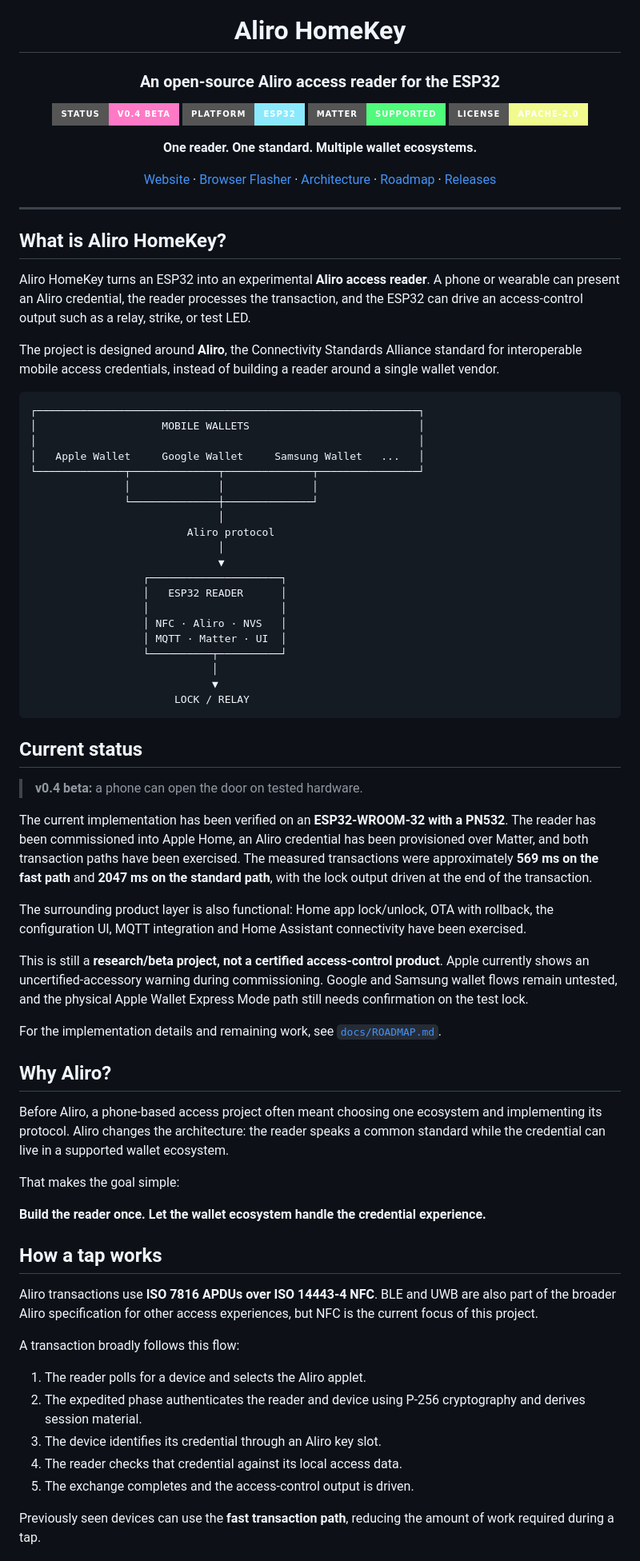
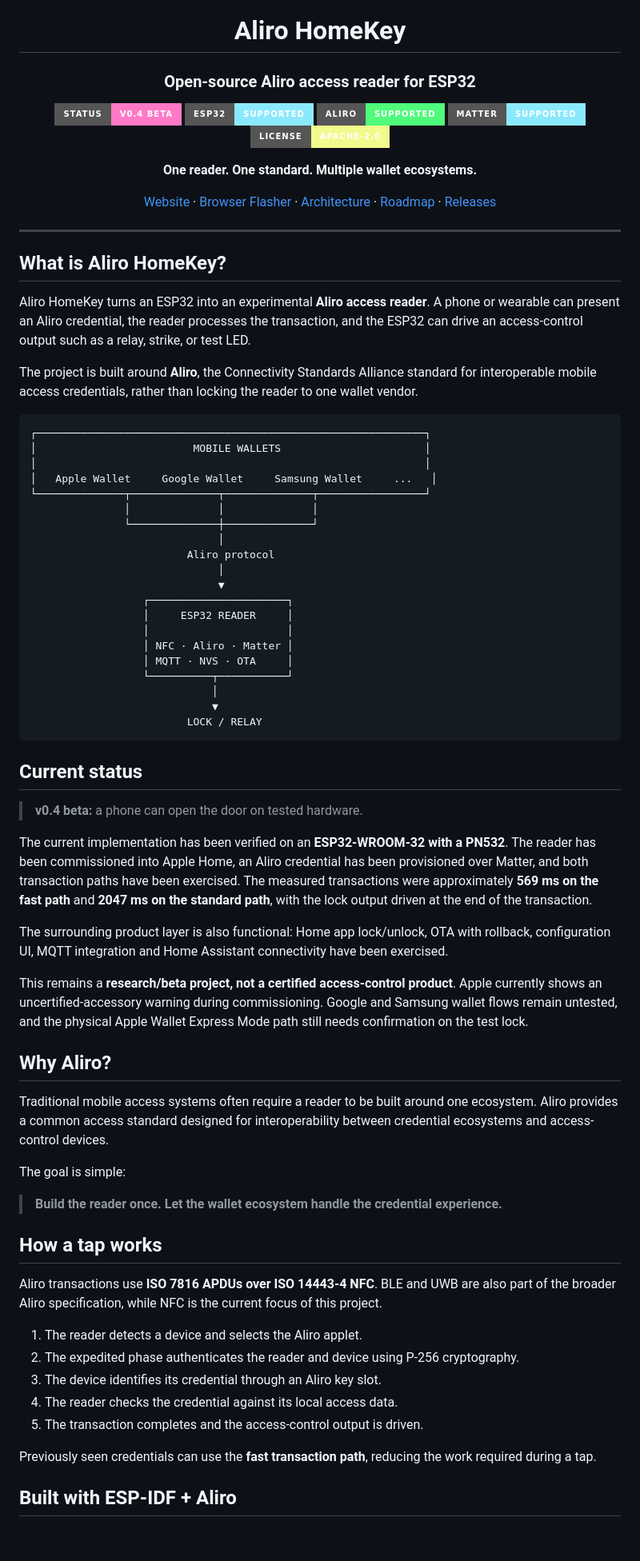
Before and after one commit to Ruhanpaco/Aliro-homekey, a Markdown page: README.md, the part around one of its changes. Shown at 80% size. GitHub-like rendering; badges without logos; blank space fills up the shorter version.

````diff
--- a/README.md
+++ b/README.md
@@ -4,11 +4,12 @@
 
 # Aliro HomeKey
 
-### An open-source Aliro access reader for the ESP32
+### Open-source Aliro access reader for ESP32
 
 [![Status](https://img.shields.io/badge/status-v0.4%20beta-ff79c6?style=for-the-badge)](docs/ROADMAP.md)
-[![Platform](https://img.shields.io/badge/platform-ESP32-8be9fd?style=for-the-badge)](https://www.espressif.com/en/products/socs/esp32)
-[![Matter](https://img.shields.io/badge/Matter-supported-50fa7b?style=for-the-badge)](docs/ARCHITECTURE.md)
+[![ESP32](https://img.shields.io/badge/ESP32-supported-8be9fd?style=for-the-badge)](https://www.espressif.com/en/products/socs/esp32)
+[![Aliro](https://img.shields.io/badge/Aliro-supported-50fa7b?style=for-the-badge)](docs/ARCHITECTURE.md)
+[![Matter](https://img.shields.io/badge/Matter-supported-8be9fd?style=for-the-badge)](docs/ARCHITECTURE.md)
 [![License](https://img.shields.io/badge/license-Apache--2.0-f1fa8c?style=for-the-badge)](LICENSE)
 
 **One reader. One standard. Multiple wallet ecosystems.**
@@ -23,29 +24,29 @@
 
 Aliro HomeKey turns an ESP32 into an experimental **Aliro access reader**. A phone or wearable can present an Aliro credential, the reader processes the transaction, and the ESP32 can drive an access-control output such as a relay, strike, or test LED.
 
-The project is designed around **Aliro**, the Connectivity Standards Alliance standard for interoperable mobile access credentials, instead of building a reader around a single wallet vendor.
+The project is built around **Aliro**, the Connectivity Standards Alliance standard for interoperable mobile access credentials, rather than locking the reader to one wallet vendor.
 
 ```text
-┌─────────────────────────────────────────────────────────────┐
-│                    MOBILE WALLETS                           │
-│                                                             │
-│   Apple Wallet     Google Wallet     Samsung Wallet   ...   │
-└──────────────┬──────────────┬──────────────┬────────────────┘
+┌──────────────────────────────────────────────────────────────┐
+│                         MOBILE WALLETS                       │
+│                                                              │
+│   Apple Wallet     Google Wallet     Samsung Wallet     ...   │
+└──────────────┬──────────────┬──────────────┬─────────────────┘
                │              │              │
                └──────────────┼──────────────┘
                               │
                          Aliro protocol
                               │
                               ▼
-                  ┌─────────────────────┐
-                  │   ESP32 READER      │
-                  │                     │
-                  │ NFC · Aliro · NVS   │
-                  │ MQTT · Matter · UI  │
-                  └──────────┬──────────┘
+                  ┌──────────────────────┐
+                  │     ESP32 READER     │
+                  │                      │
+                  │ NFC · Aliro · Matter │
+                  │ MQTT · NVS · OTA     │
+                  └──────────┬───────────┘
                              │
                              ▼
-                       LOCK / RELAY
+                         LOCK / RELAY
 ```
 
 ## Current status
@@ -54,31 +55,29 @@ The project is designed around **Aliro**, the Connectivity Standards Alliance st
 
 The current implementation has been verified on an **ESP32-WROOM-32 with a PN532**. The reader has been commissioned into Apple Home, an Aliro credential has been provisioned over Matter, and both transaction paths have been exercised. The measured transactions were approximately **569 ms on the fast path** and **2047 ms on the standard path**, with the lock output driven at the end of the transaction.
 
-The surrounding product layer is also functional: Home app lock/unlock, OTA with rollback, the configuration UI, MQTT integration and Home Assistant connectivity have been exercised.
+The surrounding product layer is also functional: Home app lock/unlock, OTA with rollback, configuration UI, MQTT integration and Home Assistant connectivity have been exercised.
 
-This is still a **research/beta project, not a certified access-control product**. Apple currently shows an uncertified-accessory warning during commissioning. Google and Samsung wallet flows remain untested, and the physical Apple Wallet Express Mode path still needs confirmation on the test lock.
-
-For the implementation details and remaining work, see [`docs/ROADMAP.md`](docs/ROADMAP.md).
+This remains a **research/beta project, not a certified access-control product**. Apple currently shows an uncertified-accessory warning during commissioning. Google and Samsung wallet flows remain untested, and the physical Apple Wallet Express Mode path still needs confirmation on the test lock.
 
 ## Why Aliro?
 
-Before Aliro, a phone-based access project often meant choosing one ecosystem and implementing its protocol. Aliro changes the architecture: the reader speaks a common standard while the credential can live in a supported wallet ecosystem.
+Traditional mobile access systems often require a reader to be built around one ecosystem. Aliro provides a common access standard designed for interoperability between credential ecosystems and access-control devices.
 
-That makes the goal simple:
+The goal is simple:
 
-**Build the reader once. Let the wallet ecosystem handle the credential experience.**
+> **Build the reader once. Let the wallet ecosystem handle the credential experience.**
 
 ## How a tap works
 
-Aliro transactions use **ISO 7816 APDUs over ISO 14443-4 NFC**. BLE and UWB are also part of the broader Aliro specification for other access experiences, but NFC is the current focus of this project.
+Aliro transactions use **ISO 7816 APDUs over ISO 14443-4 NFC**. BLE and UWB are also part of the broader Aliro specification, while NFC is the current focus of this project.
 
-A transaction broadly follows this flow:
+1. The reader detects a device and selects the Aliro applet.
+2. The expedited phase authenticates the reader and device using P-256 cryptography.
+3. The device identifies its credential through an Aliro key slot.
+4. The reader checks the credential against its local access data.
+5. The transaction completes and the access-control output is driven.
 
-1. The reader polls for a device and selects the Aliro applet.
-2. The expedited phase authenticates the reader and device using P-256 cryptography and derives session material.
-3. The device identifies its credential through an Aliro key slot.
-4. The reader checks that credential against its local access data.
-5. The exchange completes and the access-control output is driven.
+Previously seen credentials can use the **fast transaction path**, reducing the work required during a tap.
 
-Previously seen devices can use the **fast transaction path**, reducing the amount of work required during a tap.
+## Built with ESP-IDF + Aliro
 
````
Also changed, not shown: other parts of README.md (+85 -54 lines).
